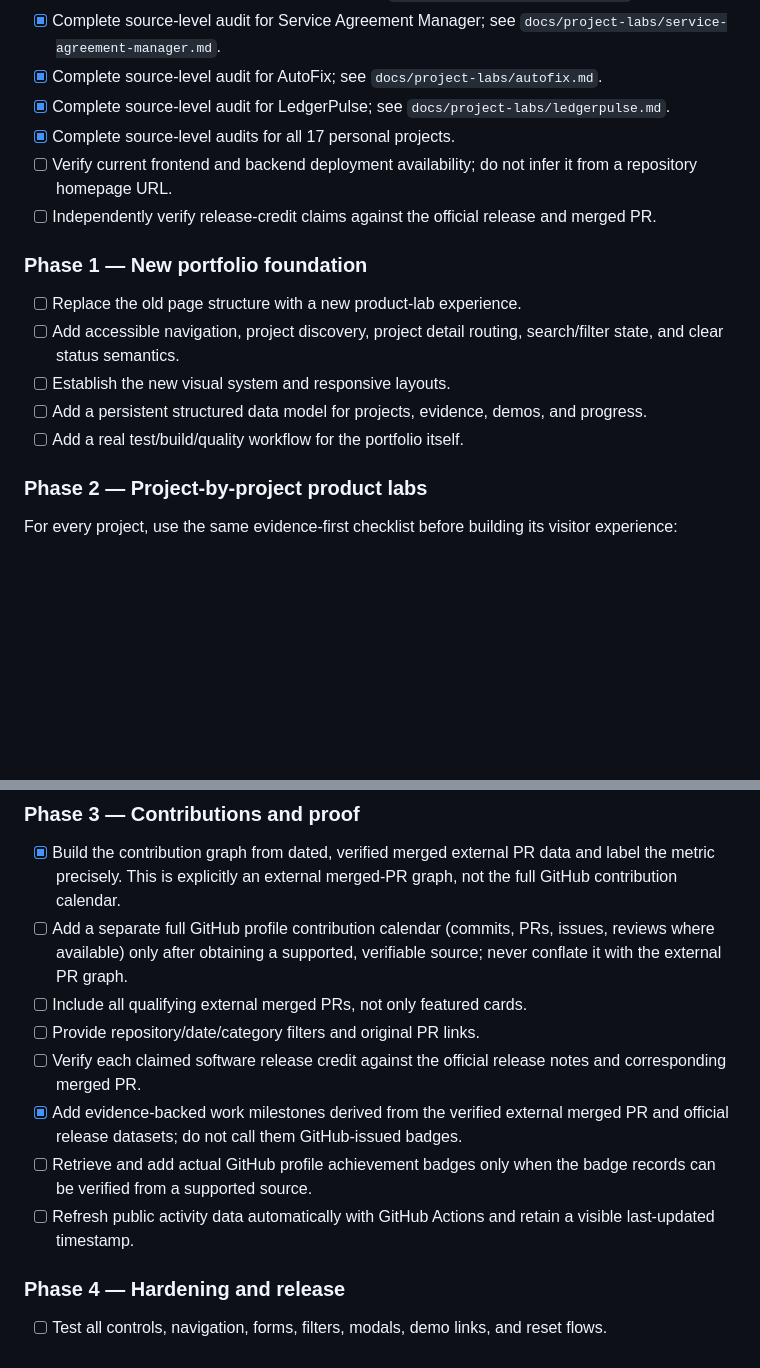
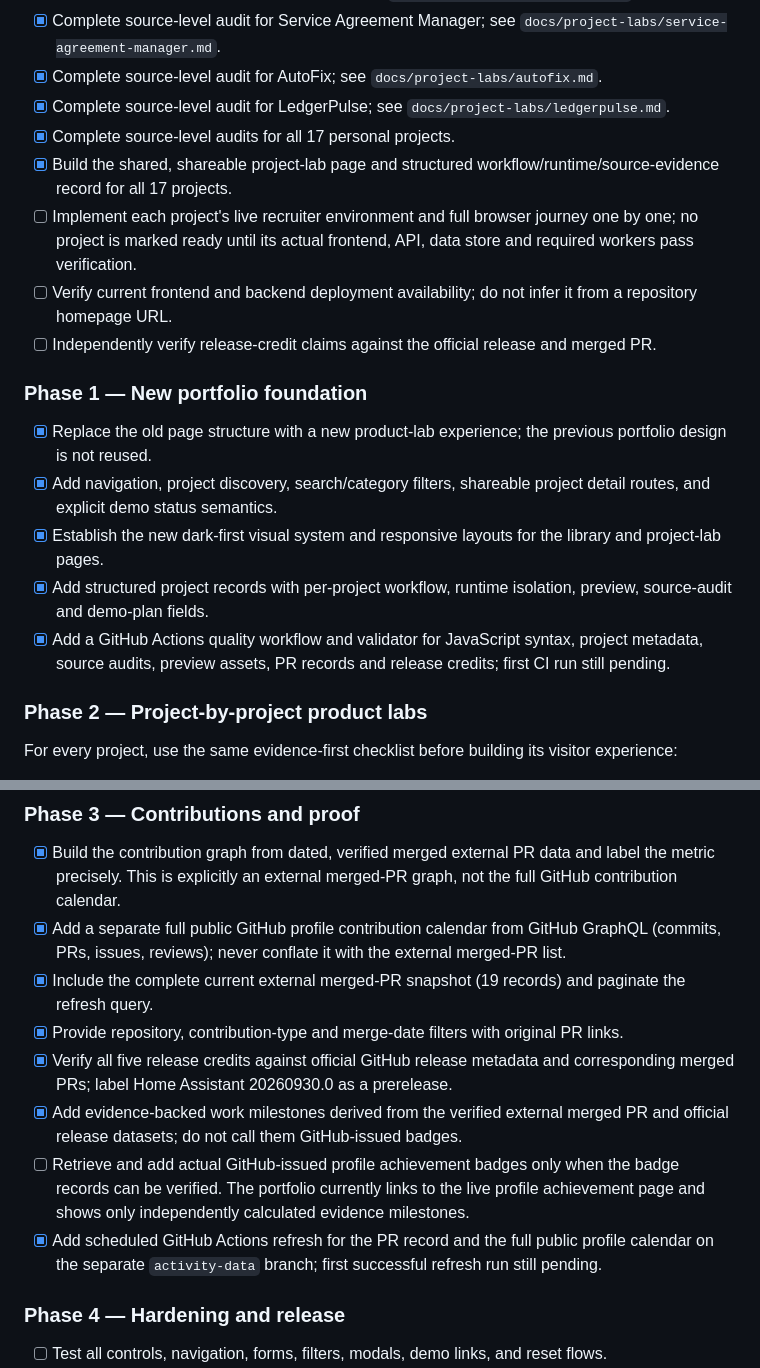
Before and after one commit to faizansaiyed123/portfolio, a Markdown page: REBUILD_PLAN.md, 2 parts joined by grey strips. Rendered like a GitHub page; blank space fills up the shorter version.

Commit message:
docs: record project lab foundation and verified contribution work

```diff
--- a/REBUILD_PLAN.md
+++ b/REBUILD_PLAN.md
@@ -47,15 +47,17 @@ The portfolio should prove engineering ability through usable products. A recrui
 - [x] Complete source-level audit for AutoFix; see `docs/project-labs/autofix.md`.
 - [x] Complete source-level audit for LedgerPulse; see `docs/project-labs/ledgerpulse.md`.
 - [x] Complete source-level audits for all 17 personal projects.
+- [x] Build the shared, shareable project-lab page and structured workflow/runtime/source-evidence record for all 17 projects.
+- [ ] Implement each project's live recruiter environment and full browser journey one by one; no project is marked ready until its actual frontend, API, data store and required workers pass verification.
 - [ ] Verify current frontend and backend deployment availability; do not infer it from a repository homepage URL.
 - [ ] Independently verify release-credit claims against the official release and merged PR.
 
 ### Phase 1 — New portfolio foundation
-- [ ] Replace the old page structure with a new product-lab experience.
-- [ ] Add accessible navigation, project discovery, project detail routing, search/filter state, and clear status semantics.
-- [ ] Establish the new visual system and responsive layouts.
-- [ ] Add a persistent structured data model for projects, evidence, demos, and progress.
-- [ ] Add a real test/build/quality workflow for the portfolio itself.
+- [x] Replace the old page structure with a new product-lab experience; the previous portfolio design is not reused.
+- [x] Add navigation, project discovery, search/category filters, shareable project detail routes, and explicit demo status semantics.
+- [x] Establish the new dark-first visual system and responsive layouts for the library and project-lab pages.
+- [x] Add structured project records with per-project workflow, runtime isolation, preview, source-audit and demo-plan fields.
+- [x] Add a GitHub Actions quality workflow and validator for JavaScript syntax, project metadata, source audits, preview assets, PR records and release credits; first CI run still pending.
 
 ### Phase 2 — Project-by-project product labs
 For every project, use the same evidence-first checklist before building its visitor experience:
@@ -89,13 +91,13 @@ Initial order (revisit after each audit; Mintline removed as internship assignme
 
 ### Phase 3 — Contributions and proof
 - [x] Build the contribution graph from dated, verified merged external PR data and label the metric precisely. This is explicitly an external merged-PR graph, not the full GitHub contribution calendar.
-- [ ] Add a separate full GitHub profile contribution calendar (commits, PRs, issues, reviews where available) only after obtaining a supported, verifiable source; never conflate it with the external PR graph.
-- [ ] Include all qualifying external merged PRs, not only featured cards.
-- [ ] Provide repository/date/category filters and original PR links.
-- [ ] Verify each claimed software release credit against the official release notes and corresponding merged PR.
+- [x] Add a separate full public GitHub profile contribution calendar from GitHub GraphQL (commits, PRs, issues, reviews); never conflate it with the external merged-PR list.
+- [x] Include the complete current external merged-PR snapshot (19 records) and paginate the refresh query.
+- [x] Provide repository, contribution-type and merge-date filters with original PR links.
+- [x] Verify all five release credits against official GitHub release metadata and corresponding merged PRs; label Home Assistant 20260930.0 as a prerelease.
 - [x] Add evidence-backed work milestones derived from the verified external merged PR and official release datasets; do not call them GitHub-issued badges.
-- [ ] Retrieve and add actual GitHub profile achievement badges only when the badge records can be verified from a supported source.
-- [ ] Refresh public activity data automatically with GitHub Actions and retain a visible last-updated timestamp.
+- [ ] Retrieve and add actual GitHub-issued profile achievement badges only when the badge records can be verified. The portfolio currently links to the live profile achievement page and shows only independently calculated evidence milestones.
+- [x] Add scheduled GitHub Actions refresh for the PR record and the full public profile calendar on the separate `activity-data` branch; first successful refresh run still pending.
 
 ### Phase 4 — Hardening and release
 - [ ] Test all controls, navigation, forms, filters, modals, demo links, and reset flows.
```
